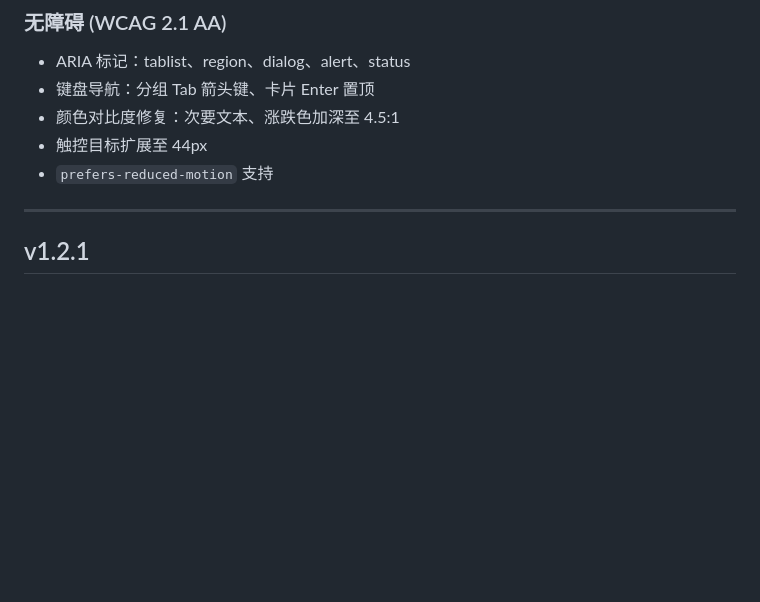
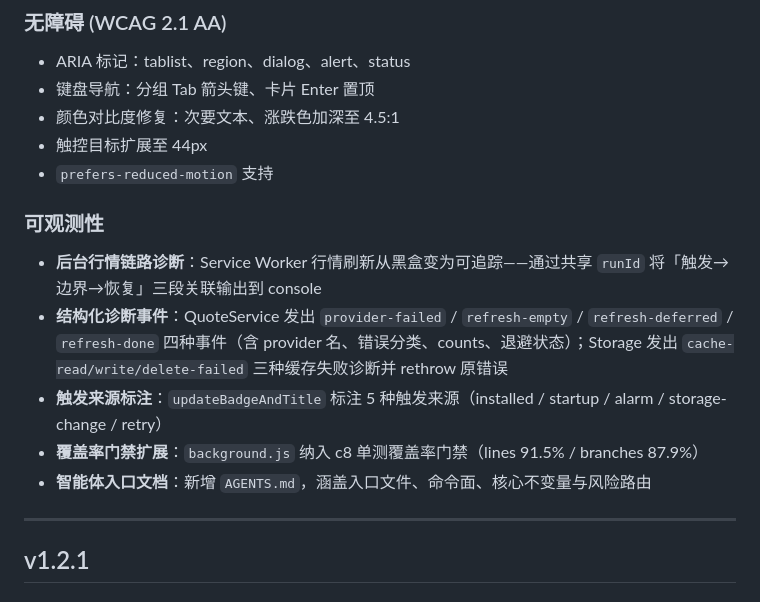
Before and after one commit to orxz/stock-alert-extension, a Markdown page: CHANGELOG.md, the part around the change. Rendered like a GitHub page; blank space fills up the shorter version.

Commit message:
docs: add observability section to v1.3.0 changelog

```diff
--- a/CHANGELOG.md
+++ b/CHANGELOG.md
@@ -19,6 +19,13 @@
 - 颜色对比度修复：次要文本、涨跌色加深至 4.5:1
 - 触控目标扩展至 44px
 - `prefers-reduced-motion` 支持
+
+### 可观测性
+- **后台行情链路诊断**：Service Worker 行情刷新从黑盒变为可追踪——通过共享 `runId` 将「触发→边界→恢复」三段关联输出到 console
+- **结构化诊断事件**：QuoteService 发出 `provider-failed` / `refresh-empty` / `refresh-deferred` / `refresh-done` 四种事件（含 provider 名、错误分类、counts、退避状态）；Storage 发出 `cache-read/write/delete-failed` 三种缓存失败诊断并 rethrow 原错误
+- **触发来源标注**：`updateBadgeAndTitle` 标注 5 种触发来源（installed / startup / alarm / storage-change / retry）
+- **覆盖率门禁扩展**：`background.js` 纳入 c8 单测覆盖率门禁（lines 91.5% / branches 87.9%）
+- **智能体入口文档**：新增 `AGENTS.md`，涵盖入口文件、命令面、核心不变量与风险路由
 
 ---
 
```
